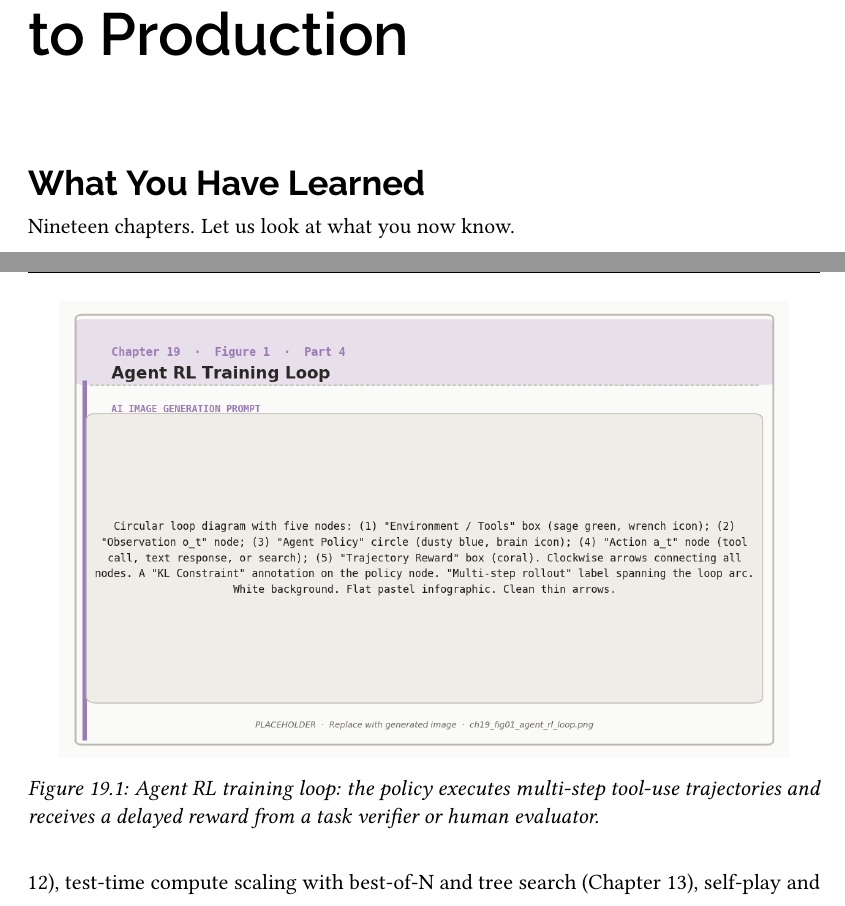
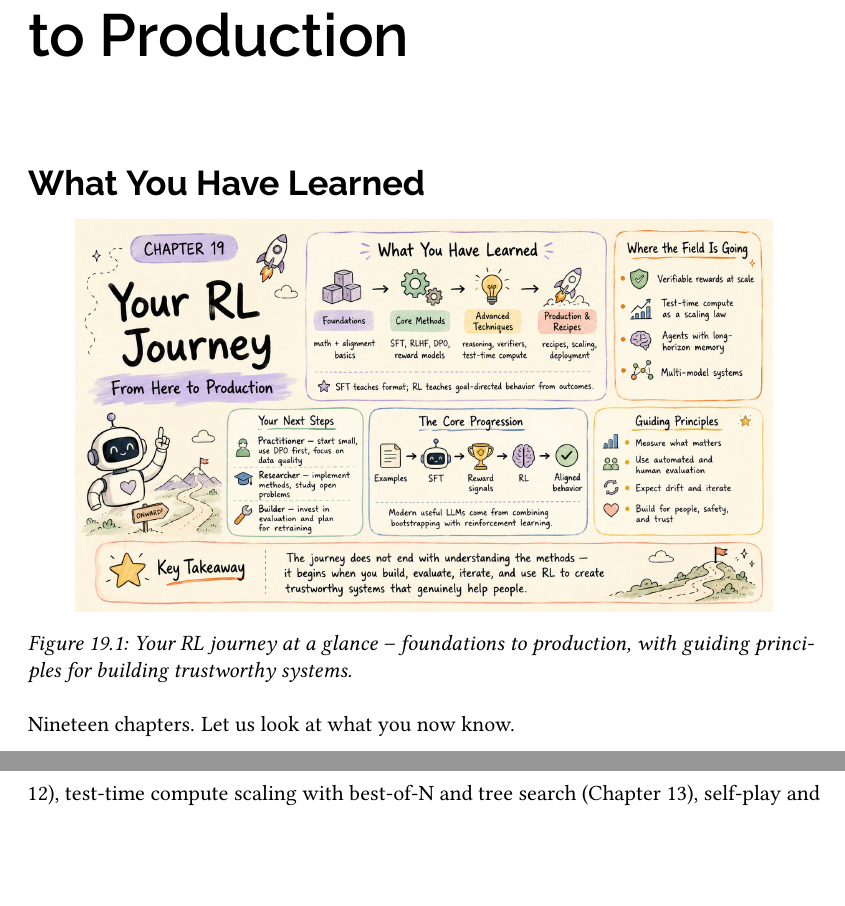
Before and after one commit to arunpshankar/packt-final, a LaTeX thesis (chapters/main.tex, which reads chapters/19_Chapter19.tex): two parts of pages 1 and 2 of 7 before the commit and two parts of pages 1 and 2 of 6 after it, joined at a grey line, cut so that both start at the same text, the shorter picture padded with empty space. The pictures show the PDF file book/chapter19.pdf that the author committed with the source.

Commit message:
Update Ch19 with new RL journey opener sketchnote
Replace ch19 agent_rl_loop figure with new journey_intro overview, matching the opener-after-intro pattern used in earlier chapters.

Co-Authored-By: Claude Sonnet 4.6 <noreply@anthropic.com>

```diff
--- a/chapters/19_Chapter19.tex
+++ b/chapters/19_Chapter19.tex
@@ -4,11 +4,11 @@
 
 \section{What You Have Learned}
 
-\begin{figure}[htbp]
+\begin{figure}[!h]
 \centering
-\includegraphics[width=0.92\linewidth]{images/ch19_fig01_agent_rl_loop.png}
-\caption{Agent RL training loop: the policy executes multi-step tool-use trajectories and receives a delayed reward from a task verifier or human evaluator.}
-\label{fig:ch19:agent}
+\includegraphics[width=0.88\textwidth]{images/ch19_fig01_journey_intro.png}
+\caption{Your RL journey at a glance -- foundations to production, with guiding principles for building trustworthy systems.}
+\label{fig:ch19:journey_intro}
 \end{figure}
 
 Nineteen chapters. Let us look at what you now know.
```
Also changed, not shown: book/chapter19.pdf, chapters/images/ch19_fig01_journey_intro.png (added).
